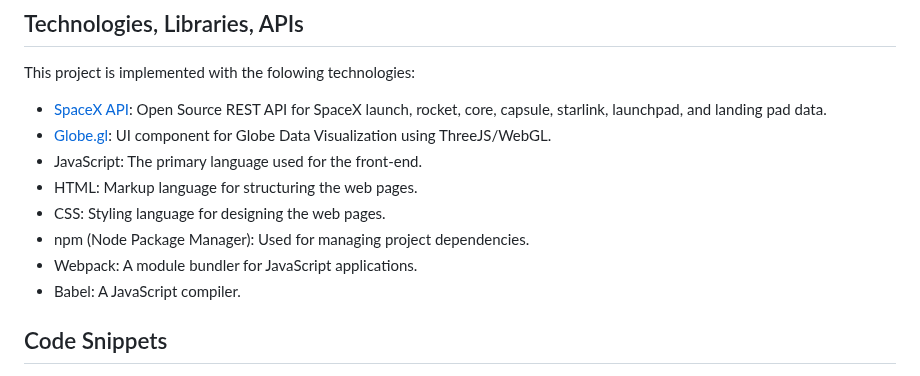
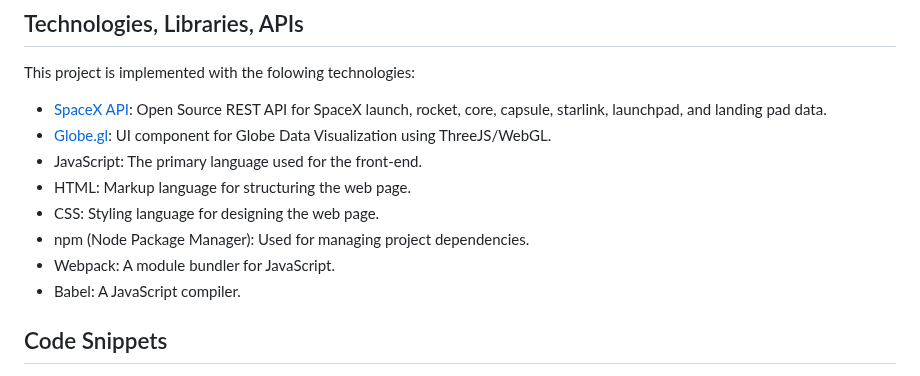
Before and after one commit to edison4354/SpaceX-Atlas, a Markdown page: README.md, the part around the change. GitHub-like rendering.

```diff
--- a/README.md
+++ b/README.md
@@ -24,10 +24,10 @@ This project is implemented with the folowing technologies:
 * [SpaceX API](https://github.com/r-spacex/SpaceX-API): Open Source REST API for SpaceX launch, rocket, core, capsule, starlink, launchpad, and landing pad data.
 * [Globe.gl](https://globe.gl/): UI component for Globe Data Visualization using ThreeJS/WebGL.
 * JavaScript: The primary language used for the front-end.
-* HTML: Markup language for structuring the web pages.
-* CSS: Styling language for designing the web pages.
+* HTML: Markup language for structuring the web page.
+* CSS: Styling language for designing the web page.
 * npm (Node Package Manager): Used for managing project dependencies.
-* Webpack: A module bundler for JavaScript applications.
+* Webpack: A module bundler for JavaScript.
 * Babel: A JavaScript compiler.
 
 ## Code Snippets
```
